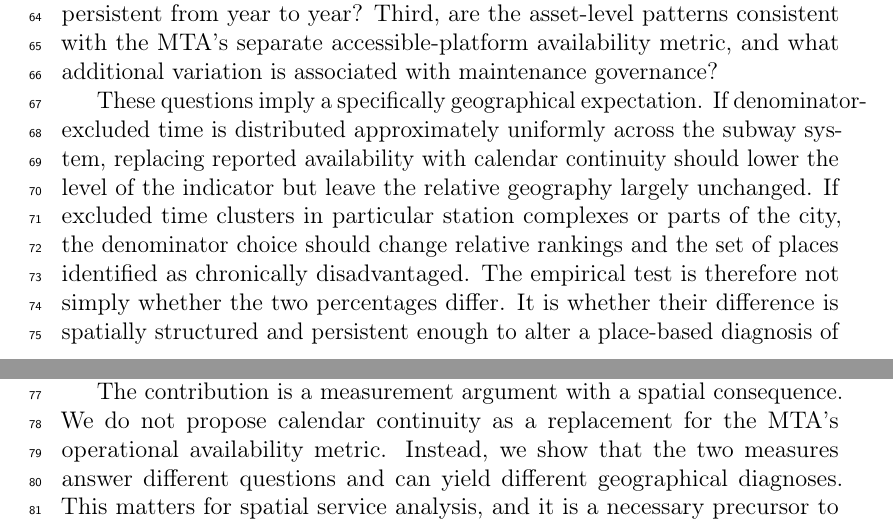
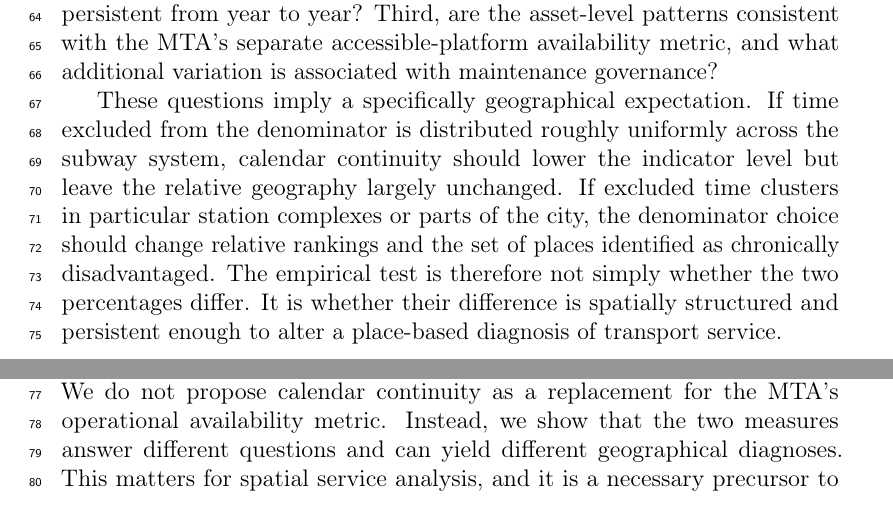
Before and after one commit to Zucker-494/MTA-access, a LaTeX paper (manuscript/manuscript_blind.tex, which reads manuscript/01_introduction_background.tex): two parts of pages 3 and 4 of 25, joined at a grey line, cut so that both start at the same text. Compiled offline with pdfLaTeX.

Commit message:
Fix JTG manuscript line breaking without changing meaning

```diff
--- a/manuscript/01_introduction_background.tex
+++ b/manuscript/01_introduction_background.tex
@@ -10,7 +10,7 @@ This paper examines the spatial implications of that measurement distinction. Th
 
 Three questions guide the analysis. First, how large and spatially variable is the gap between reported in-service elevator availability and calendar service continuity? Second, does the choice of metric alter which station complexes are identified as chronically low-reliability locations, and are those rankings persistent from year to year? Third, are the asset-level patterns consistent with the MTA's separate accessible-platform availability metric, and what additional variation is associated with maintenance governance?
 
-These questions imply a specifically geographical expectation. If denominator-excluded time is distributed approximately uniformly across the subway system, replacing reported availability with calendar continuity should lower the level of the indicator but leave the relative geography largely unchanged. If excluded time clusters in particular station complexes or parts of the city, the denominator choice should change relative rankings and the set of places identified as chronically disadvantaged. The empirical test is therefore not simply whether the two percentages differ. It is whether their difference is spatially structured and persistent enough to alter a place-based diagnosis of transport service.
+These questions imply a specifically geographical expectation. If time excluded from the denominator is distributed roughly uniformly across the subway system, calendar continuity should lower the indicator level but leave the relative geography largely unchanged. If excluded time clusters in particular station complexes or parts of the city, the denominator choice should change relative rankings and the set of places identified as chronically disadvantaged. The empirical test is therefore not simply whether the two percentages differ. It is whether their difference is spatially structured and persistent enough to alter a place-based diagnosis of transport service.
 
 The contribution is a measurement argument with a spatial consequence. We do not propose calendar continuity as a replacement for the MTA's operational availability metric. Instead, we show that the two measures answer different questions and can yield different geographical diagnoses. This matters for spatial service analysis, and it is a necessary precursor to later equity analysis: the spatial pattern of inaccessible time---not only the network-wide mean---determines where nominally accessible infrastructure fails to provide continuous service.
 
```
